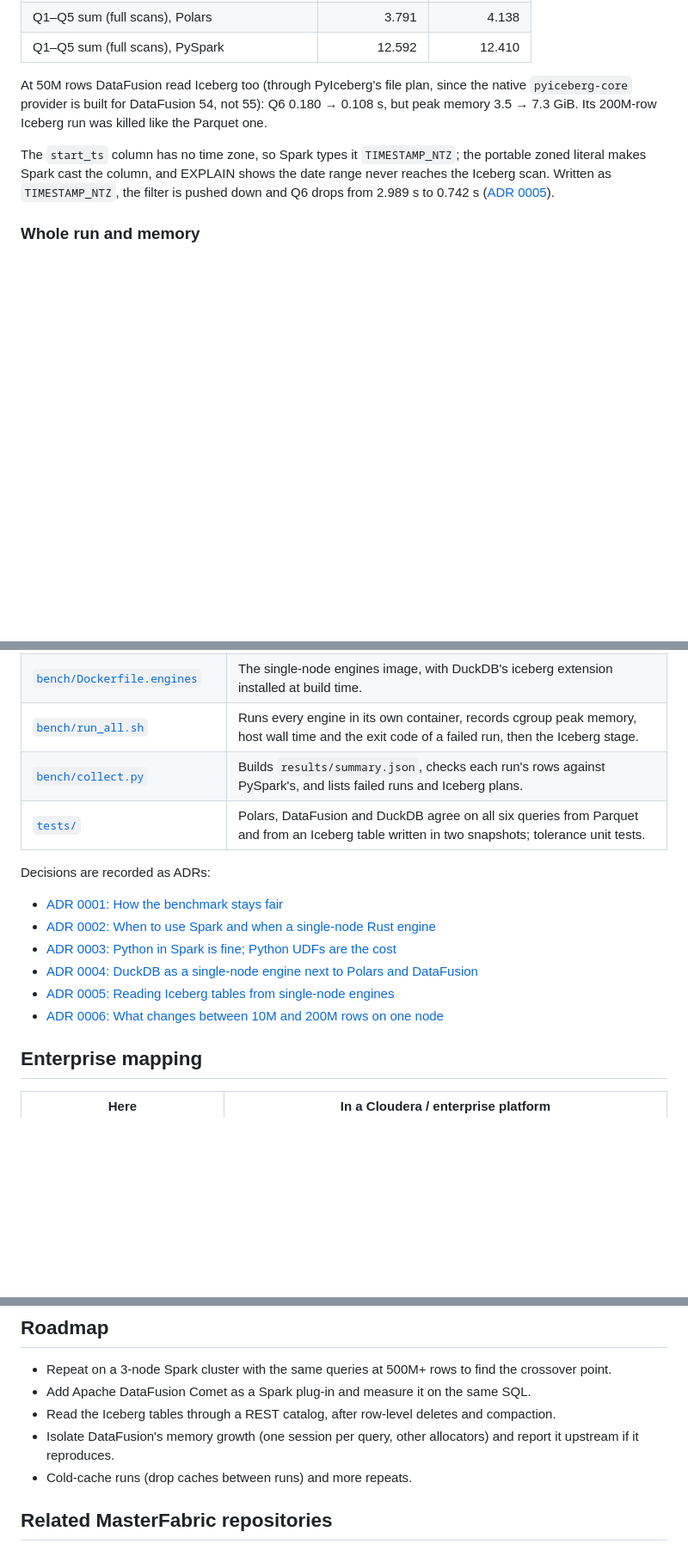
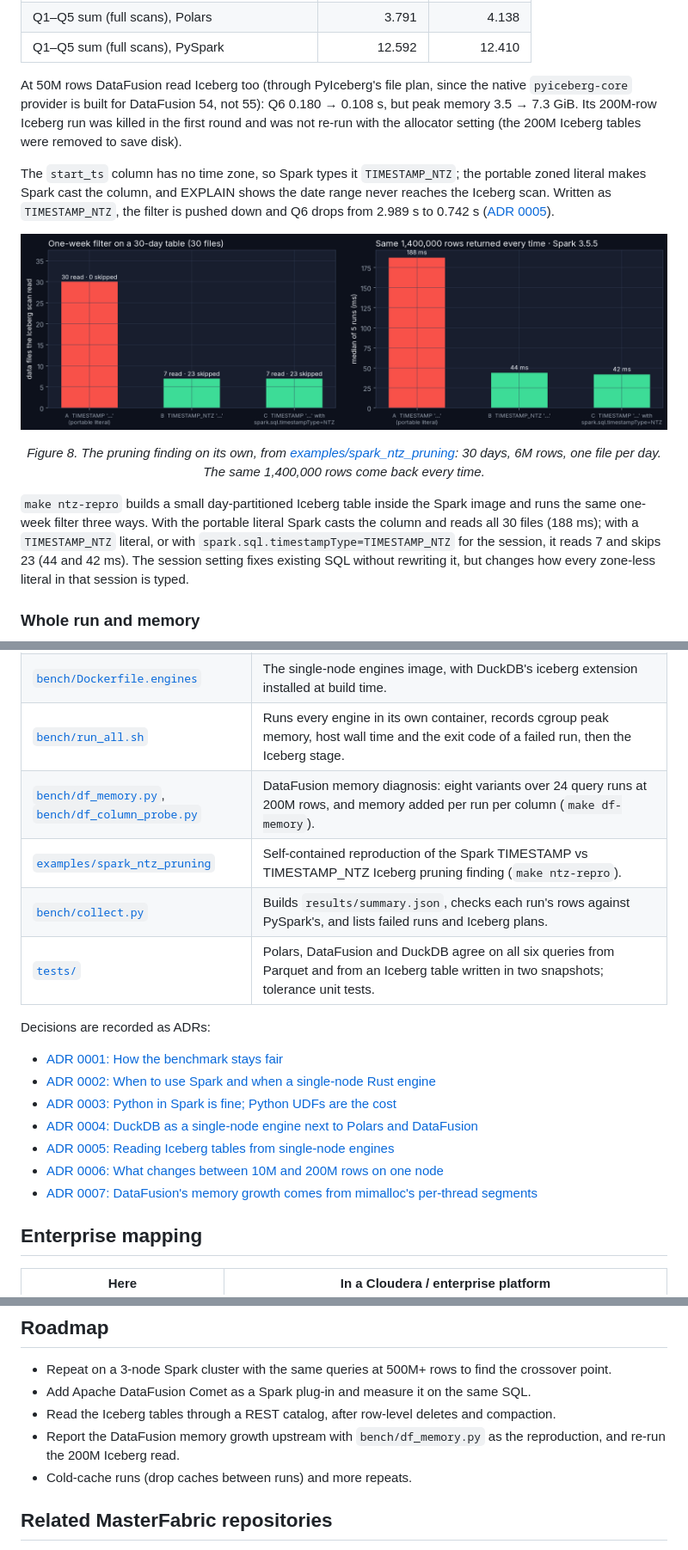
Before and after one commit to masterfabric/masterfabric-spark-rust-bench, a Markdown page: README.md, 3 parts joined by grey strips. Shown at 86% size. Rendered like a GitHub page; blank space fills up the shorter version.

```diff
--- a/README.md
+++ b/README.md
@@ -92,12 +119,23 @@ and 20 of 92 files, 23% of the bytes, in 2.5 to 4.2 ms. Median seconds at 200M r
 
 At 50M rows DataFusion read Iceberg too (through PyIceberg's file plan, since the native
 `pyiceberg-core` provider is built for DataFusion 54, not 55): Q6 0.180 → 0.108 s, but peak memory
-3.5 → 7.3 GiB. Its 200M-row Iceberg run was killed like the Parquet one.
+3.5 → 7.3 GiB. Its 200M-row Iceberg run was killed in the first round and was not re-run with the
+allocator setting (the 200M Iceberg tables were removed to save disk).
 
 The `start_ts` column has no time zone, so Spark types it `TIMESTAMP_NTZ`; the portable zoned
 literal makes Spark cast the column, and EXPLAIN shows the date range never reaches the Iceberg
 scan. Written as `TIMESTAMP_NTZ`, the filter is pushed down and Q6 drops from 2.989 s to 0.742 s
 ([ADR 0005](docs/adr/0005-iceberg-reads-from-single-node-engines.md)).
+
+<p align="center"><img src="docs/images/ntz_pruning.png" alt="Bar charts: a one-week filter on a 30-file Iceberg table reads 30 files in 188 ms with a TIMESTAMP literal, 7 files in 44 ms with a TIMESTAMP_NTZ literal and 7 files in 42 ms with the session timestampType set to NTZ" width="100%"></p>
+<p align="center"><em>Figure 8. The pruning finding on its own, from <a href="examples/spark_ntz_pruning">examples/spark_ntz_pruning</a>:
+30 days, 6M rows, one file per day. The same 1,400,000 rows come back every time.</em></p>
+
+`make ntz-repro` builds a small day-partitioned Iceberg table inside the Spark image and runs the
+same one-week filter three ways. With the portable literal Spark casts the column and reads all
+30 files (188 ms); with a `TIMESTAMP_NTZ` literal, or with `spark.sql.timestampType=TIMESTAMP_NTZ`
+for the session, it reads 7 and skips 23 (44 and 42 ms). The session setting fixes existing SQL
+without rewriting it, but changes how every zone-less literal in that session is typed.
 
 ### Whole run and memory
 
@@ -179,6 +218,8 @@ flowchart LR
 | [`bench/run_python_engine.py`](bench/run_python_engine.py) | Polars (`SQLContext` over lazy scans), DataFusion (`SessionContext`) and DuckDB (views over `read_parquet`); with `iceberg`, `scan_iceberg`, PyIceberg's file plan and `iceberg_scan`. |
 | [`bench/Dockerfile.engines`](bench/Dockerfile.engines) | The single-node engines image, with DuckDB's iceberg extension installed at build time. |
 | [`bench/run_all.sh`](bench/run_all.sh) | Runs every engine in its own container, records cgroup peak memory, host wall time and the exit code of a failed run, then the Iceberg stage. |
+| [`bench/df_memory.py`](bench/df_memory.py), [`bench/df_column_probe.py`](bench/df_column_probe.py) | DataFusion memory diagnosis: eight variants over 24 query runs at 200M rows, and memory added per run per column (`make df-memory`). |
+| [`examples/spark_ntz_pruning`](examples/spark_ntz_pruning) | Self-contained reproduction of the Spark TIMESTAMP vs TIMESTAMP_NTZ Iceberg pruning finding (`make ntz-repro`). |
 | [`bench/collect.py`](bench/collect.py) | Builds `results/summary.json`, checks each run's rows against PySpark's, and lists failed runs and Iceberg plans. |
 | [`tests/`](tests) | Polars, DataFusion and DuckDB agree on all six queries from Parquet and from an Iceberg table written in two snapshots; tolerance unit tests. |
 
@@ -190,6 +231,7 @@ Decisions are recorded as ADRs:
 - [ADR 0004: DuckDB as a single-node engine next to Polars and DataFusion](docs/adr/0004-duckdb-as-a-single-node-engine.md)
 - [ADR 0005: Reading Iceberg tables from single-node engines](docs/adr/0005-iceberg-reads-from-single-node-engines.md)
 - [ADR 0006: What changes between 10M and 200M rows on one node](docs/adr/0006-scaling-to-200m-rows.md)
+- [ADR 0007: DataFusion's memory growth comes from mimalloc's per-thread segments](docs/adr/0007-datafusion-memory-and-mimalloc.md)
 
 ## Enterprise mapping
 
@@ -259,7 +303,7 @@ make collect test charts  # summary.json, correctness tests (9), images
 - Repeat on a 3-node Spark cluster with the same queries at 500M+ rows to find the crossover point.
 - Add Apache DataFusion Comet as a Spark plug-in and measure it on the same SQL.
 - Read the Iceberg tables through a REST catalog, after row-level deletes and compaction.
-- Isolate DataFusion's memory growth (one session per query, other allocators) and report it upstream if it reproduces.
+- Report the DataFusion memory growth upstream with `bench/df_memory.py` as the reproduction, and re-run the 200M Iceberg read.
 - Cold-cache runs (drop caches between runs) and more repeats.
 
 ## Related MasterFabric repositories
```
Also changed, not shown: other parts of README.md (+57 -27 lines), docs/hero.png, docs/images/setup.png, 3 other files.
